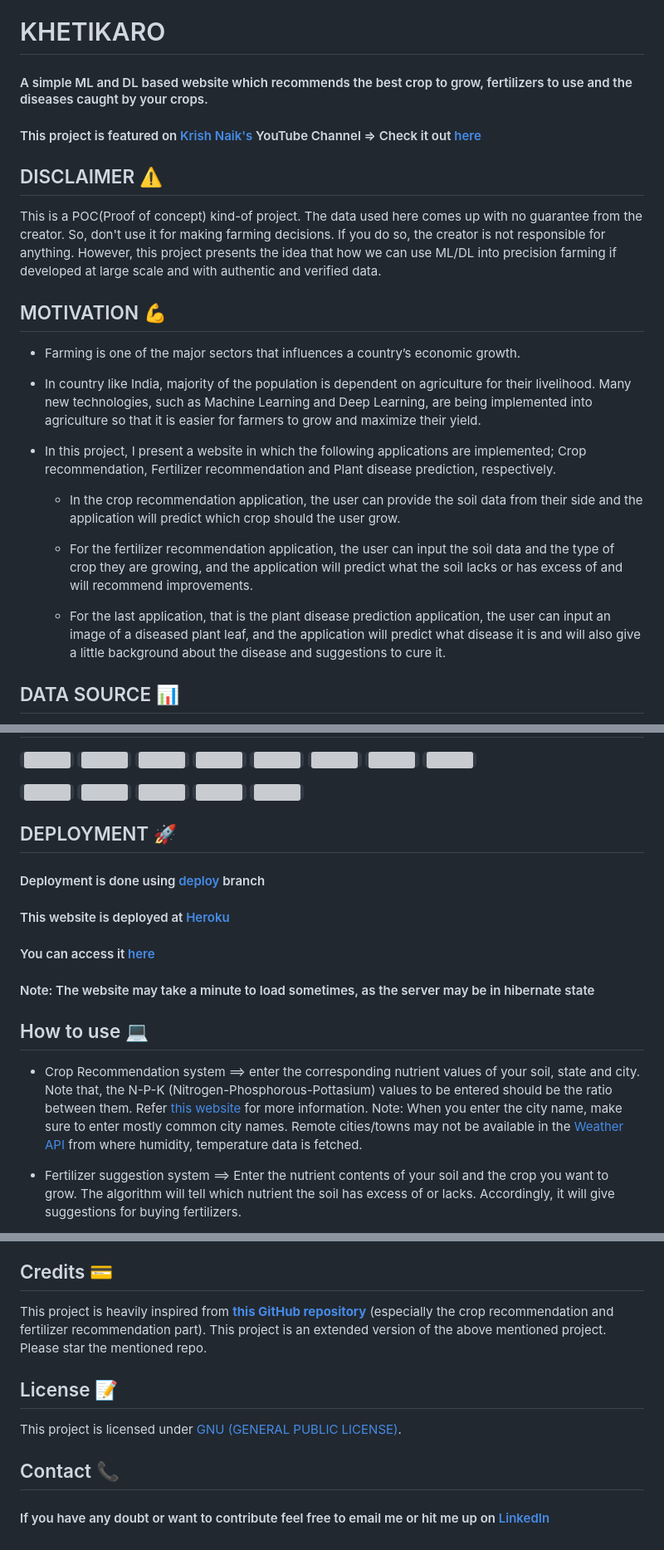
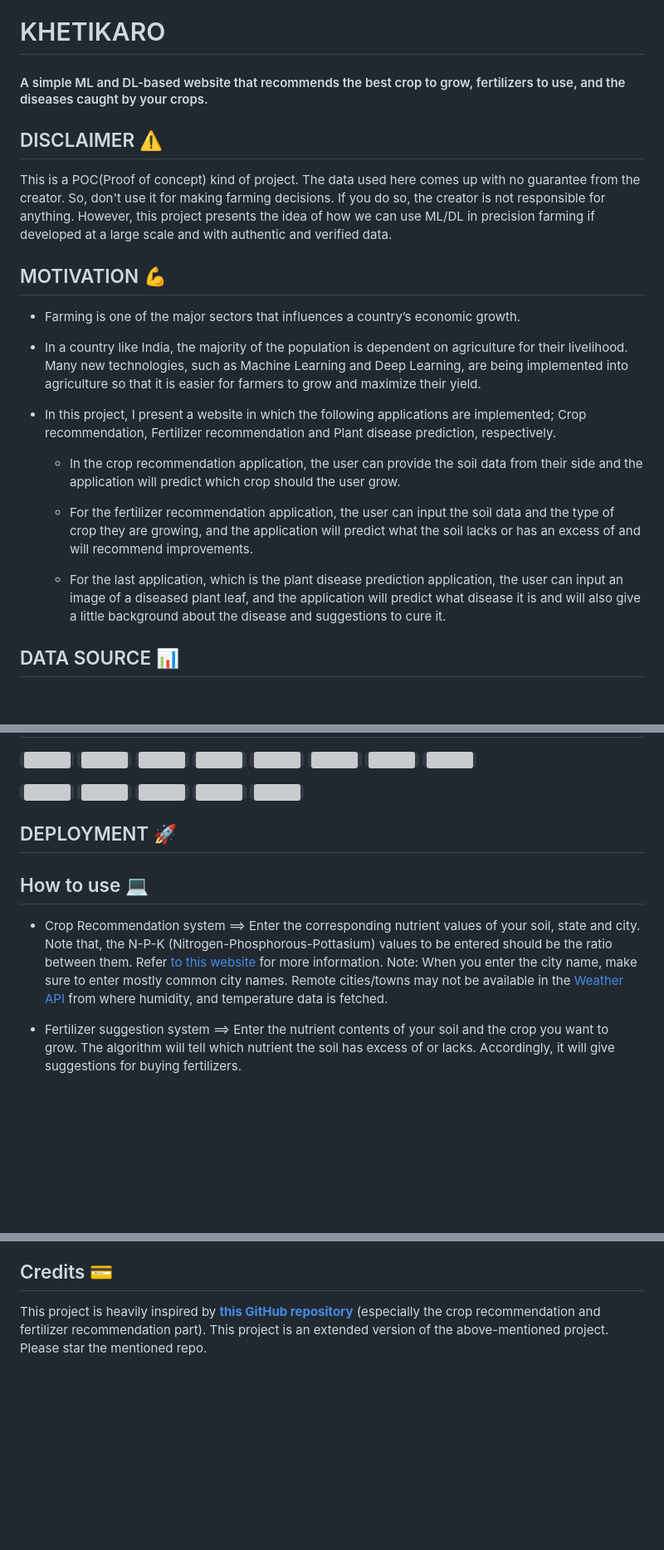
Before and after one commit to loco0011/Kheti-Karo, a Markdown page: README.md, 3 parts joined by grey strips. Shown: that part at 83% size. GitHub-like rendering; blank space fills up the shorter version; grey boxes are pictures that could not be loaded.

```diff
--- a/README.md
+++ b/README.md
@@ -1,23 +1,21 @@
 # KHETIKARO
-#### A simple ML and DL based website which recommends the best crop to grow, fertilizers to use and the diseases caught by your crops.
-
-#### This project is featured on [Krish Naik's](https://www.youtube.com/channel/UCNU_lfiiWBdtULKOw6X0Dig) YouTube Channel => Check it out [here](https://www.youtube.com/watch?v=zJcSod-L-Ps)
+#### A simple ML and DL-based website that recommends the best crop to grow, fertilizers to use, and the diseases caught by your crops.
 
 ## DISCLAIMER ⚠️
-This is a POC(Proof of concept) kind-of project. The data used here comes up with no guarantee from the creator. So, don't use it for making farming decisions. If you do so, the creator is not responsible for anything. However, this project presents the idea that how we can use ML/DL into precision farming if developed at large scale and with authentic and verified data.
+This is a POC(Proof of concept) kind of project. The data used here comes up with no guarantee from the creator. So, don't use it for making farming decisions. If you do so, the creator is not responsible for anything. However, this project presents the idea of how we can use ML/DL in precision farming if developed at a large scale and with authentic and verified data.
 
 ## MOTIVATION 💪
 - Farming is one of the major sectors that influences a country’s economic growth.
 
-- In country like India, majority of the population is dependent on agriculture for their livelihood. Many new technologies, such as Machine Learning and Deep Learning, are being implemented into agriculture so that it is easier for farmers to grow and maximize their yield.
+- In a country like India, the majority of the population is dependent on agriculture for their livelihood. Many new technologies, such as Machine Learning and Deep Learning, are being implemented into agriculture so that it is easier for farmers to grow and maximize their yield.
 
 - In this project, I present a website in which the following applications are implemented; Crop recommendation, Fertilizer recommendation and Plant disease prediction, respectively.
 
     - In the crop recommendation application, the user can provide the soil data from their side and the application will predict which crop should the user grow.
 
-    - For the fertilizer recommendation application, the user can input the soil data and the type of crop they are growing, and the application will predict what the soil lacks or has excess of and will recommend improvements.
+    - For the fertilizer recommendation application, the user can input the soil data and the type of crop they are growing, and the application will predict what the soil lacks or has an excess of and will recommend improvements.
 
-    - For the last application, that is the plant disease prediction application, the user can input an image of a diseased plant leaf, and the application will predict what disease it is and will also give a little background about the disease and suggestions to cure it.
+    - For the last application, which is the plant disease prediction application, the user can input an image of a diseased plant leaf, and the application will predict what disease it is and will also give a little background about the disease and suggestions to cure it.
 
 ## DATA SOURCE 📊
 - [Crop recommendation dataset ](https://colab.research.google.com/drive/14nyFT8y9GEZVJtg724PLZq7E05RtduUj) (custom built dataset)
@@ -47,14 +45,9 @@ This is a POC(Proof of concept) kind-of project. The data used here comes up wit
 
 ## DEPLOYMENT 🚀
 
-#### Deployment is done using [deploy](https://github.com/Gladiator07/Harvestify/tree/deploy) branch
-#### This website is deployed at [Heroku](https://www.heroku.com/)
-#### You can access it [here](https://harvestify.herokuapp.com/)
-#### Note: The website may take a minute to load sometimes, as the server may be in hibernate state
-
 ## How to use 💻
-- Crop Recommendation system ==> enter the corresponding nutrient values of your soil, state and city. Note that, the N-P-K (Nitrogen-Phosphorous-Pottasium) values to be entered should be the ratio between them. Refer [this website](https://www.gardeningknowhow.com/garden-how-to/soil-fertilizers/fertilizer-numbers-npk.htm) for more information.
-Note: When you enter the city name, make sure to enter mostly common city names. Remote cities/towns may not be available in the [Weather API](https://openweathermap.org/) from where humidity, temperature data is fetched.
+- Crop Recommendation system ==> Enter the corresponding nutrient values of your soil, state and city. Note that, the N-P-K (Nitrogen-Phosphorous-Pottasium) values to be entered should be the ratio between them. Refer [to this website](https://www.gardeningknowhow.com/garden-how-to/soil-fertilizers/fertilizer-numbers-npk.htm) for more information.
+Note: When you enter the city name, make sure to enter mostly common city names. Remote cities/towns may not be available in the [Weather API](https://openweathermap.org/) from where humidity, and temperature data is fetched.
 
 - Fertilizer suggestion system ==> Enter the nutrient contents of your soil and the crop you want to grow. The algorithm will tell which nutrient the soil has excess of or lacks. Accordingly, it will give suggestions for buying fertilizers.
 
@@ -133,11 +126,4 @@ This was my first big project so there are lot of things to improve upon
 - Modularized code can be written instead of writing in Jupyter Notebooks (will follow this in upcoming projects)
 
 ## Credits 💳
-This project is heavily inspired from **[this GitHub repository](https://github.com/7NNS7/Recommendation-System-for-Farming)** (especially the crop recommendation and fertilizer recommendation part). This project is an extended version of the above mentioned project. Please star the mentioned repo.
-
-## License 📝
-This project is licensed under [GNU (GENERAL PUBLIC LICENSE)](https://github.com/Gladiator07/Harvestify/blob/master/LICENSE).
-
-## Contact 📞
-
-#### If you have any doubt or want to contribute feel free to email me or hit me up on [LinkedIn](https://www.linkedin.com/in/atharva-ingle-564430187/)
+This project is heavily inspired by **[this GitHub repository](https://github.com/7NNS7/Recommendation-System-for-Farming)** (especially the crop recommendation and fertilizer recommendation part). This project is an extended version of the above-mentioned project. Please star the mentioned repo.
```
